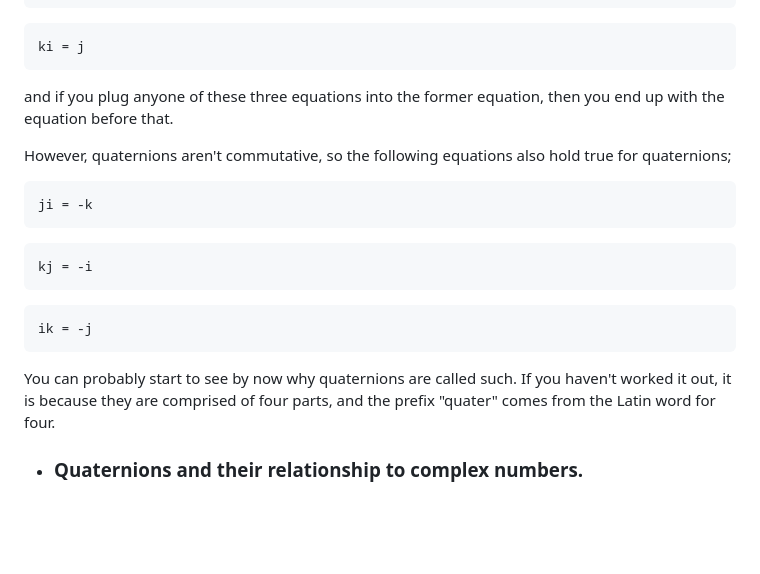
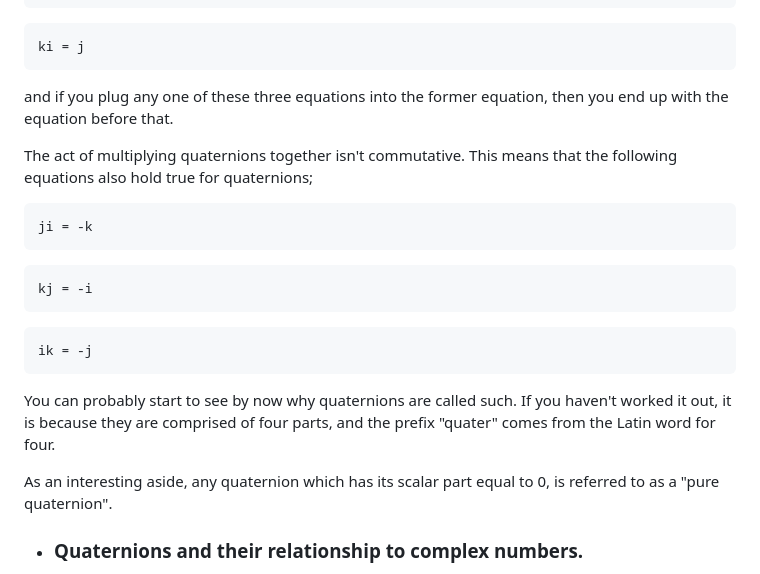
Before and after one commit to c-sanders/Quaternion, a Markdown page: README.md, the part around the change. Drawn GitHub-style; blank space fills up the shorter version.

````diff
--- a/README.md
+++ b/README.md
@@ -60,10 +60,11 @@ jk = i
 ki = j
 ```
 
-and if you plug anyone of these three equations into the former equation, then you end up with the equation
+and if you plug any one of these three equations into the former equation, then you end up with the equation
 before that.
 
-However, quaternions aren't commutative, so the following equations also hold true for quaternions;
+The act of multiplying quaternions together isn't commutative. This means that the following equations
+also hold true for quaternions;
 
 ```math
 ji = -k
@@ -77,6 +78,9 @@ ik = -j
 
 You can probably start to see by now why quaternions are called such. If you haven't worked it out, it
 is because they are comprised of four parts, and the prefix "quater" comes from the Latin word for four.
+
+As an interesting aside, any quaternion which has its scalar part equal to 0, is referred to
+as a "pure quaternion".
 
 
 * ### Quaternions and their relationship to complex numbers.
````
